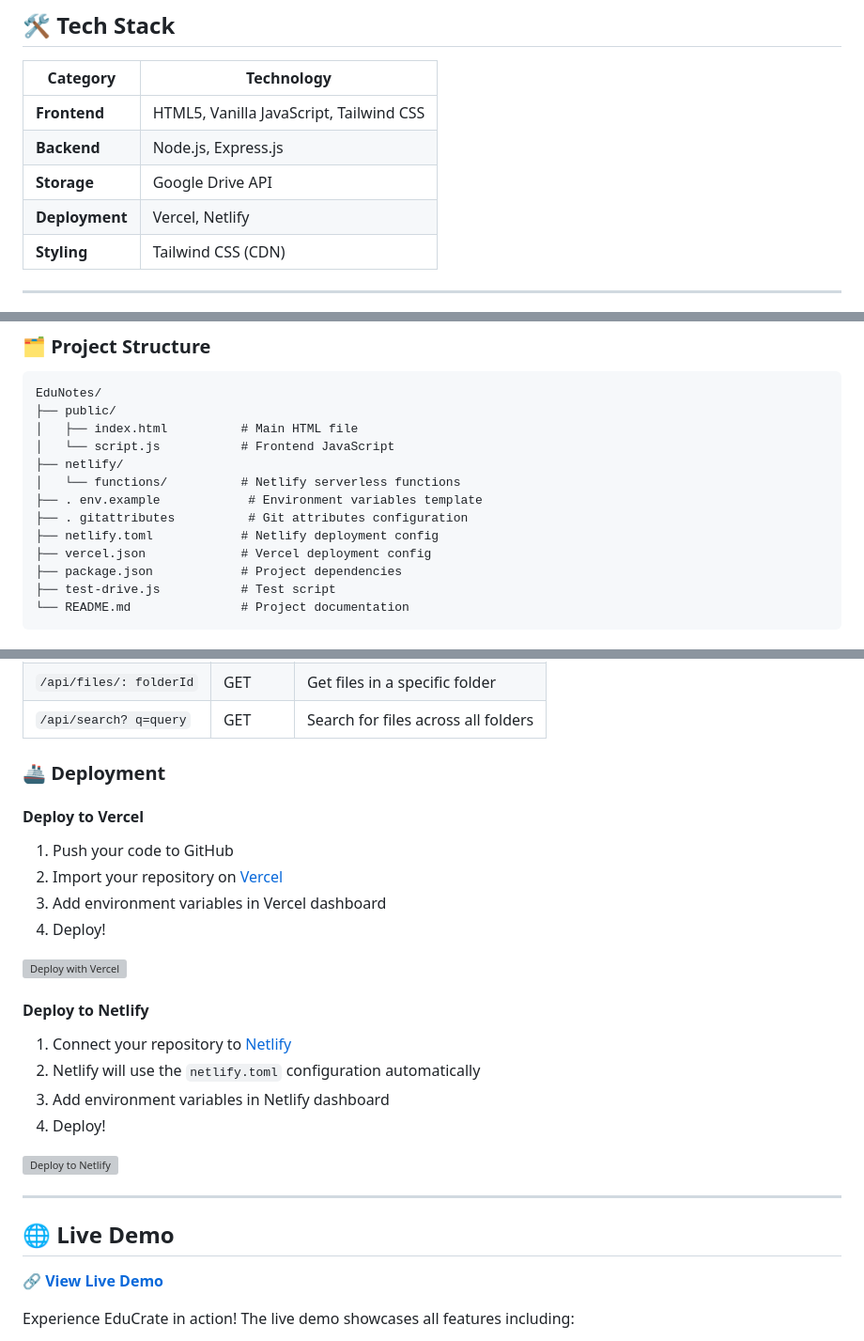
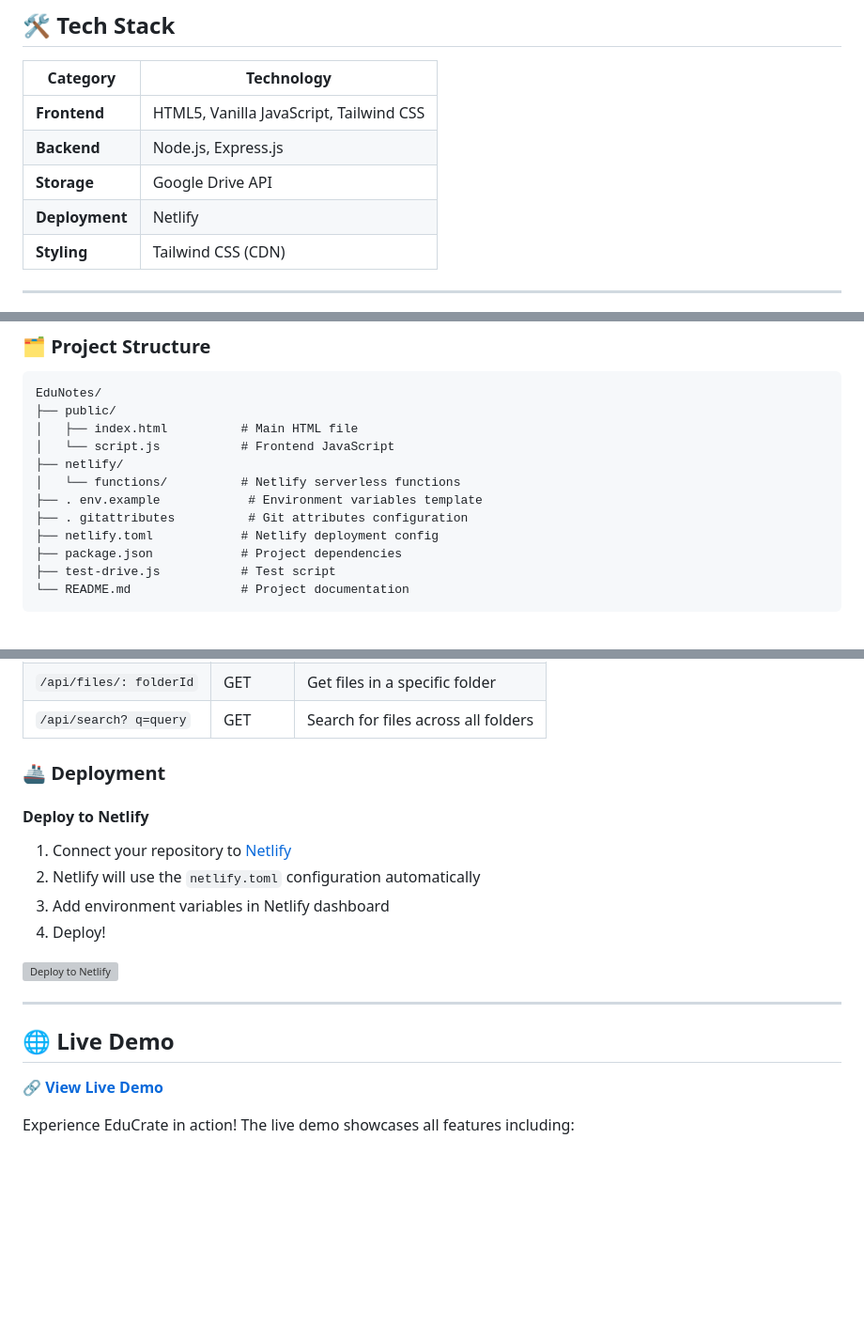
Before and after one commit to MabelMoncy/EduCrateNoteHub, a Markdown page: README.md, 3 parts joined by grey strips. Shown at 94% size. Drawn GitHub-style; blank space fills up the shorter version; grey boxes are pictures that could not be loaded.

Commit message:
Update README to remove Vercel references
Removed Vercel references and updated deployment instructions to focus on Netlify.

```diff
--- a/README.md
+++ b/README.md
@@ -34,7 +34,7 @@
 | **Frontend** | HTML5, Vanilla JavaScript, Tailwind CSS |
 | **Backend** | Node.js, Express.js |
 | **Storage** | Google Drive API |
-| **Deployment** | Vercel, Netlify |
+| **Deployment** | Netlify |
 | **Styling** | Tailwind CSS (CDN) |
 
 ---
@@ -134,7 +134,6 @@ EduNotes/
 ├── . env.example            # Environment variables template
 ├── . gitattributes          # Git attributes configuration
 ├── netlify.toml            # Netlify deployment config
-├── vercel.json             # Vercel deployment config
 ├── package.json            # Project dependencies
 ├── test-drive.js           # Test script
 └── README.md               # Project documentation
@@ -150,15 +149,6 @@ EduNotes/
 
 ### 🚢 Deployment
 
-#### Deploy to Vercel
-
-1. Push your code to GitHub
-2. Import your repository on [Vercel](https://vercel.com)
-3. Add environment variables in Vercel dashboard
-4. Deploy!
-
-[![Deploy with Vercel](https://vercel.com/button)](https://vercel.com/new/clone?repository-url=https://github.com/MabelMoncy/EduNotes)
-
 #### Deploy to Netlify
 
 1. Connect your repository to [Netlify](https://netlify.com)
```
Also changed, not shown: other parts of README.md (+1 -1 lines).
